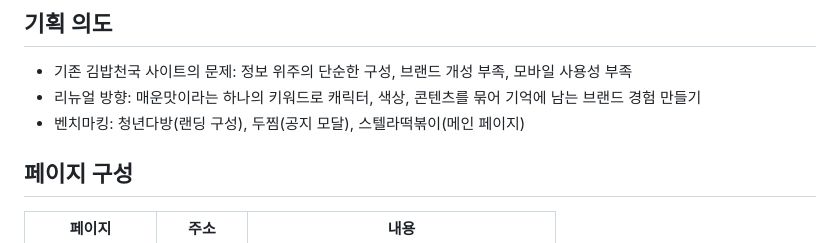
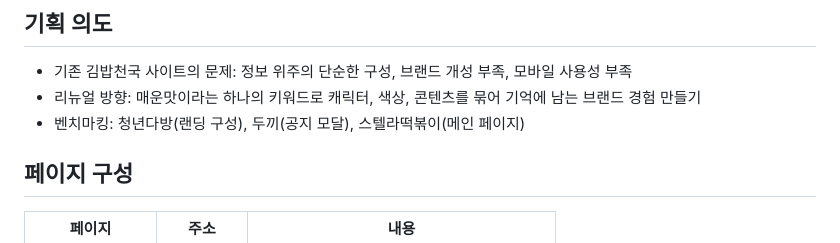
Before and after one commit to cyniardz/kimbab-red, a Markdown page: README.md, the part around the change. GitHub-like rendering.

Commit message:
README 벤치마킹 이름 수정 (두찜 → 두끼)
Co-Authored-By: Claude Opus 5.5 <noreply@anthropic.com>
Claude-Session: https://claude.ai/code/session_011EHR7kBEuXK6JFW8LurisS

```diff
--- a/README.md
+++ b/README.md
@@ -34,7 +34,7 @@
 
 - 기존 김밥천국 사이트의 문제: 정보 위주의 단순한 구성, 브랜드 개성 부족, 모바일 사용성 부족
 - 리뉴얼 방향: 매운맛이라는 하나의 키워드로 캐릭터, 색상, 콘텐츠를 묶어 기억에 남는 브랜드 경험 만들기
-- 벤치마킹: 청년다방(랜딩 구성), 두찜(공지 모달), 스텔라떡볶이(메인 페이지)
+- 벤치마킹: 청년다방(랜딩 구성), 두끼(공지 모달), 스텔라떡볶이(메인 페이지)
 
 ## 페이지 구성
 
```
